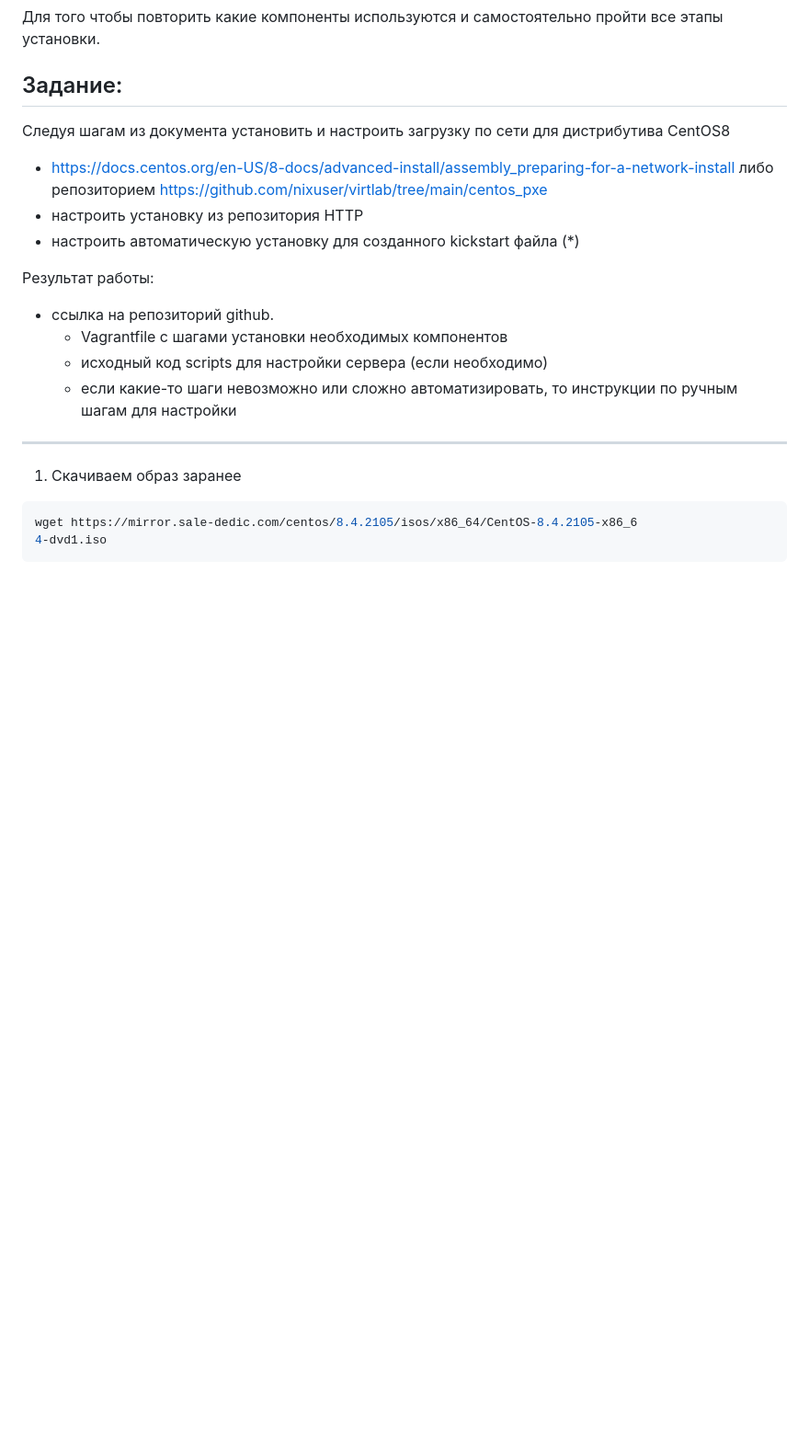
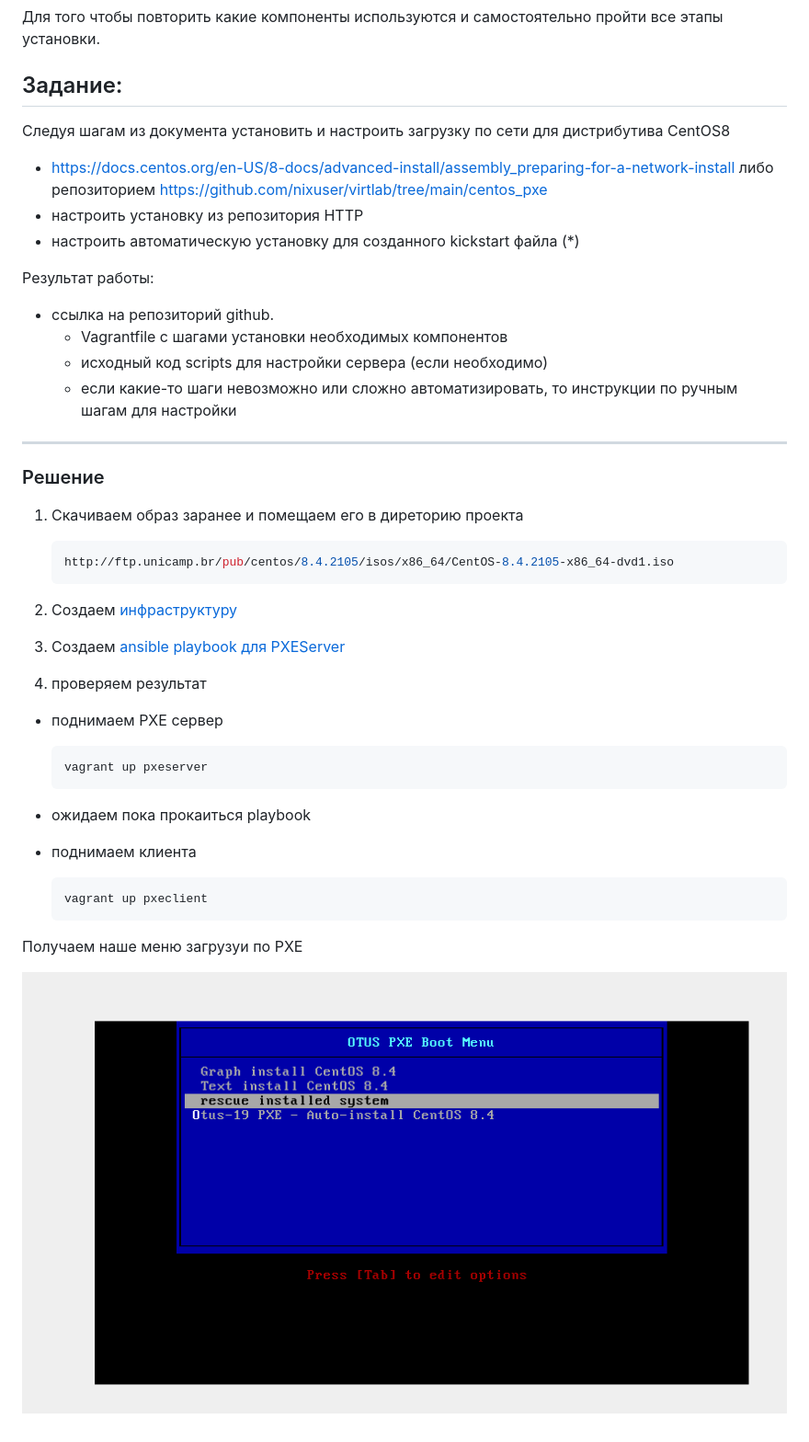
Before and after one commit to vasiliev-alexey/otus_linux_course, a Markdown page: 19_pxe/README.md, the part around the change. Shown: that part at 92% size. Rendered like a GitHub page; pictures changed too: 19_pxe/img/Screenshot from 2022-11-15 20-59-22.png (added); blank space fills up the shorter version.

Commit message:
finish hw19

````diff
--- a/19_pxe/README.md
+++ b/19_pxe/README.md
@@ -16,11 +16,30 @@
 
 
 ---
+### Решение
 
-1. Скачиваем образ заранее
-```sh
-wget https://mirror.sale-dedic.com/centos/8.4.2105/isos/x86_64/CentOS-8.4.2105-x86_6
-4-dvd1.iso
-```
+1. Скачиваем образ заранее  и помещаем  его в диреторию проекта
+    ```sh
+    http://ftp.unicamp.br/pub/centos/8.4.2105/isos/x86_64/CentOS-8.4.2105-x86_64-dvd1.iso
+    ```
 
-2.
+2. Создаем [инфраструктуру](Vagrantfile)
+3. Создаем [ansible playbook для PXEServer](provisioners/playbook-pxeserver.yml)
+
+4. проверяем результат
+
+* поднимаем PXE сервер
+    ```sh
+    vagrant up pxeserver
+    ```
+
+* ожидаем пока прокаиться playbook
+
+* поднимаем клиента
+    ```sh
+    vagrant up pxeclient
+    ```
+
+Получаем наше меню загрузуи по PXE
+
+![Получаем наше меню загрузуи по PXE](img/Screenshot%20from%202022-11-15%2020-59-22.png)
````
Also changed, not shown: 3 other files.
